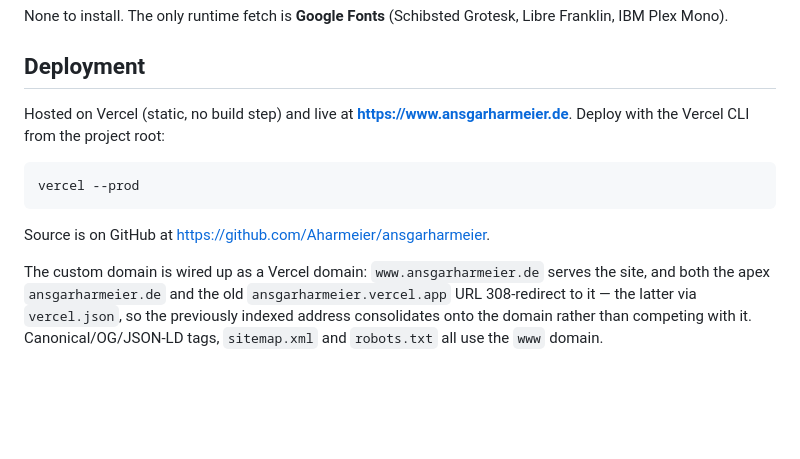
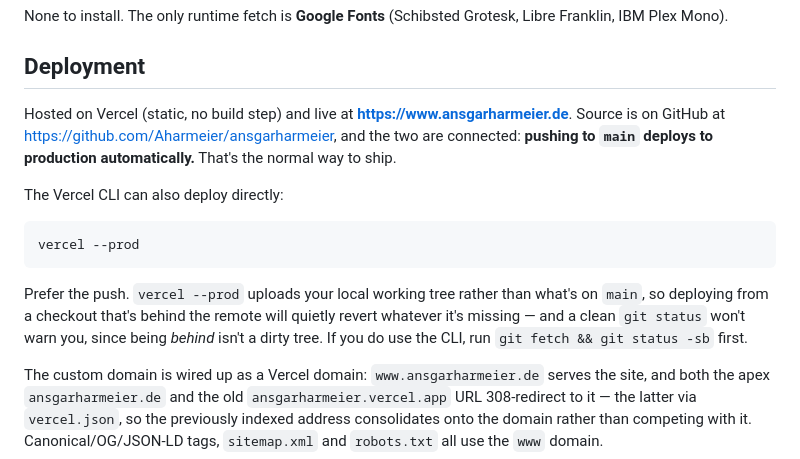
Before and after one commit to Aharmeier/ansgarharmeier, a Markdown page: README.md, the part around the change. GitHub-like rendering; blank space fills up the shorter version.

````diff
--- a/README.md
+++ b/README.md
@@ -44,13 +44,15 @@ None to install. The only runtime fetch is **Google Fonts** (Schibsted Grotesk,
 
 ## Deployment
 
-Hosted on Vercel (static, no build step) and live at **https://www.ansgarharmeier.de**. Deploy with the Vercel CLI from the project root:
+Hosted on Vercel (static, no build step) and live at **https://www.ansgarharmeier.de**. Source is on GitHub at https://github.com/Aharmeier/ansgarharmeier, and the two are connected: **pushing to `main` deploys to production automatically.** That's the normal way to ship.
+
+The Vercel CLI can also deploy directly:
 
 ```bash
 vercel --prod
 ```
 
-Source is on GitHub at https://github.com/Aharmeier/ansgarharmeier.
+Prefer the push. `vercel --prod` uploads your local working tree rather than what's on `main`, so deploying from a checkout that's behind the remote will quietly revert whatever it's missing — and a clean `git status` won't warn you, since being *behind* isn't a dirty tree. If you do use the CLI, run `git fetch && git status -sb` first.
 
 The custom domain is wired up as a Vercel domain: `www.ansgarharmeier.de` serves the site, and both the apex `ansgarharmeier.de` and the old `ansgarharmeier.vercel.app` URL 308-redirect to it — the latter via `vercel.json`, so the previously indexed address consolidates onto the domain rather than competing with it. Canonical/OG/JSON-LD tags, `sitemap.xml` and `robots.txt` all use the `www` domain.
 
````
Also changed, not shown: CLAUDE.md (+3 -1 lines).
